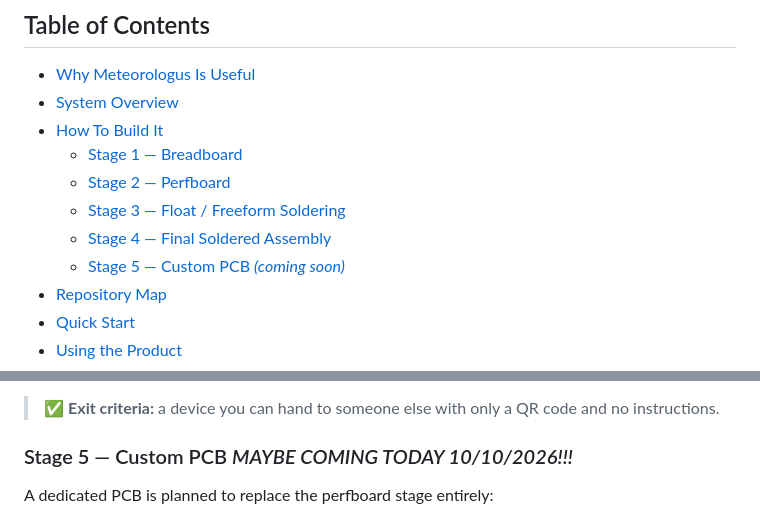
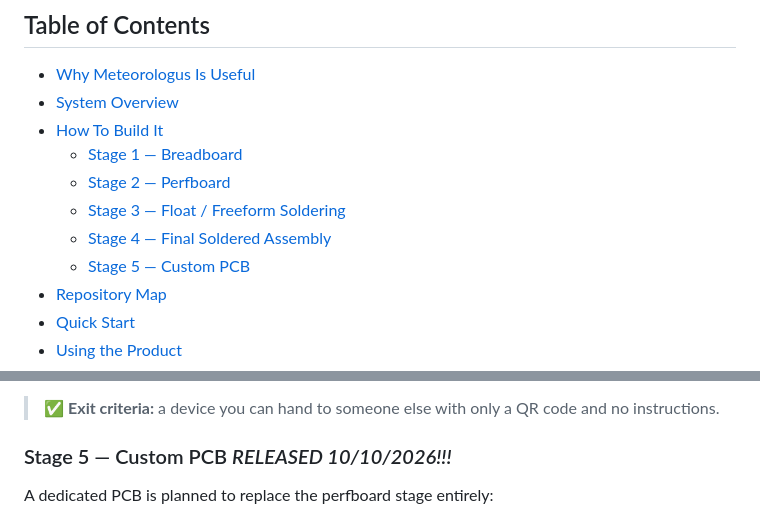
Before and after one commit to skandapypatriot/meteorologus, a Markdown page: README.md, 2 parts joined by grey strips. Rendered like a GitHub page.

```diff
--- a/README.md
+++ b/README.md
@@ -34,7 +34,7 @@ It is designed as a **complete, learnable, end-to-end IoT product**: sensor →
   - [Stage 2 — Perfboard](#stage-2--perfboard)
   - [Stage 3 — Float / Freeform Soldering](#stage-3--float--freeform-soldering)
   - [Stage 4 — Final Soldered Assembly](#stage-4--final-soldered-assembly)
-  - [Stage 5 — Custom PCB *(coming soon)*](#stage-5--custom-pcb-coming-soon)
+  - [Stage 5 — Custom PCB](#stage-5--custom-pcb-coming-soon)
 - [Repository Map](#repository-map)
 - [Quick Start](#quick-start)
 - [Using the Product](#using-the-product)
@@ -141,7 +141,7 @@ flowchart LR
 
 > ✅ **Exit criteria:** a device you can hand to someone else with only a QR code and no instructions.
 
-### Stage 5 — Custom PCB *MAYBE COMING TODAY 10/10/2026!!!*
+### Stage 5 — Custom PCB *RELEASED 10/10/2026!!!*
 
 A dedicated PCB is planned to replace the perfboard stage entirely:
 
```
